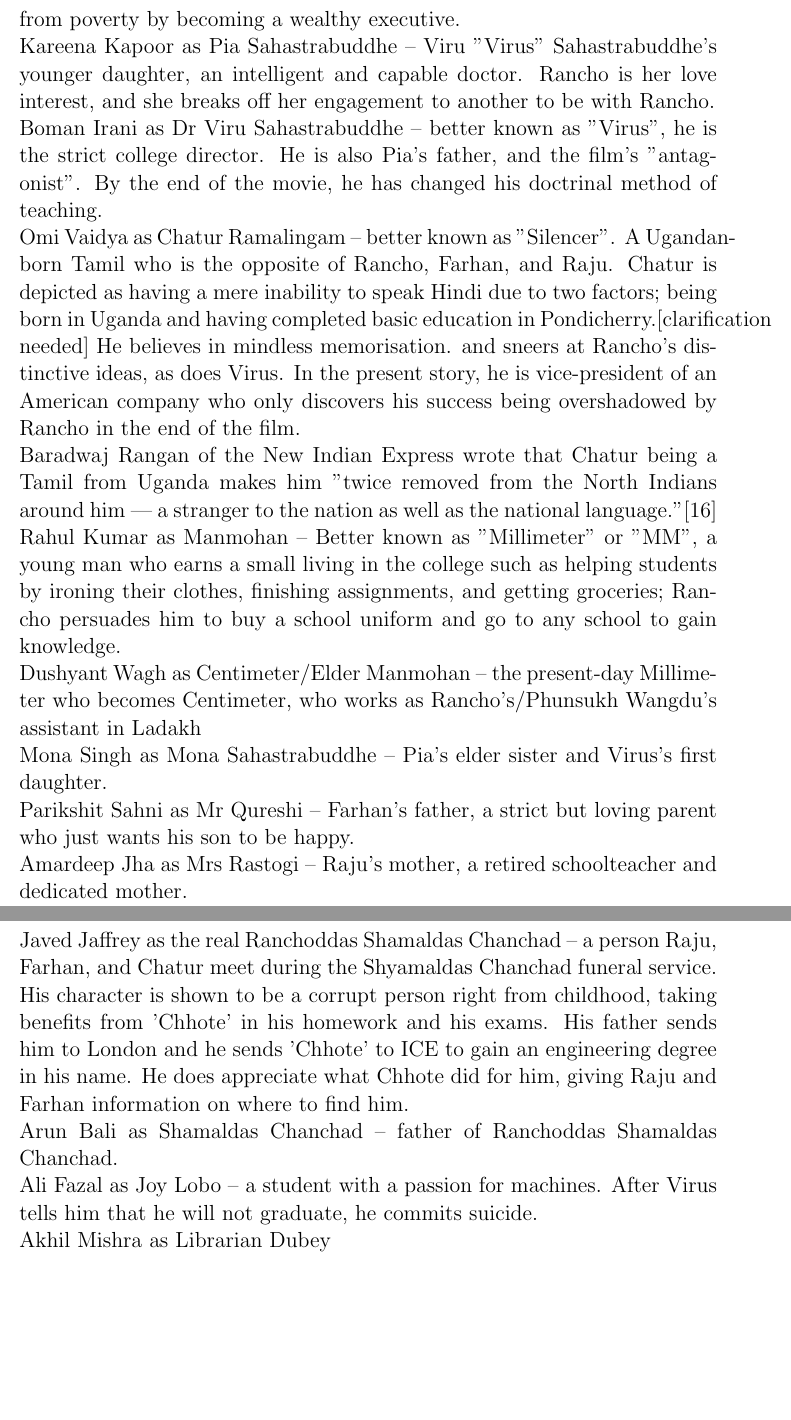
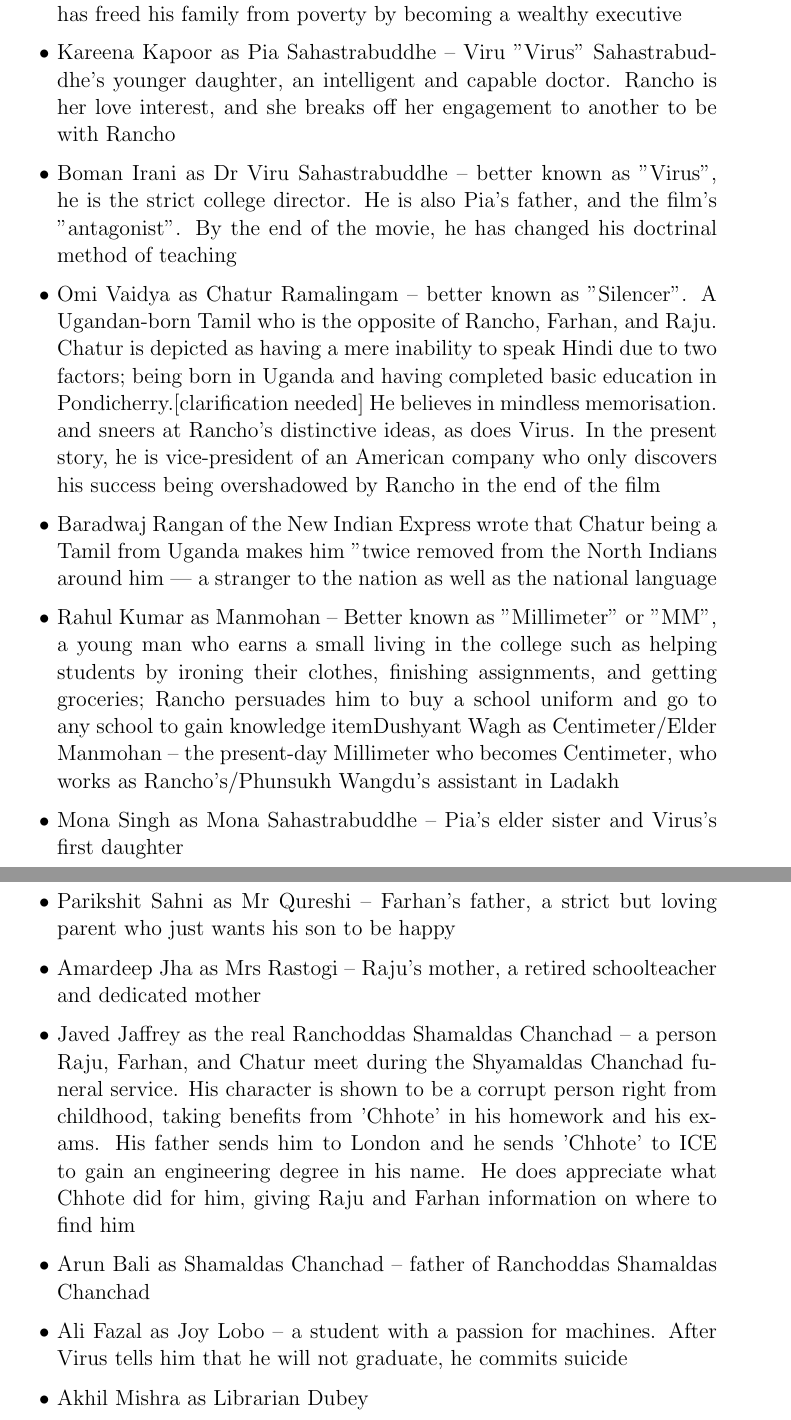
Before and after one commit to mithf40/cs251-git, a LaTeX document (3idiots.tex): two parts of pages 4 and 5 of 5, joined at a grey line, cut so that both start at the same text, the shorter picture padded with empty space. Compiled offline with pdfLaTeX.

Commit message:
Added Cast

```diff
--- a/3idiots.tex
+++ b/3idiots.tex
@@ -29,15 +27,0 @@
-Sharman Joshi as Raju Rastogi. He comes from an impoverished family with a mother who is a retired school teacher and a paralyzed father who had been a postman. In the flashback story, his family is poor so they can't afford the car that would be demanded as a dowry for his sister. In the present story, he is a settled married man in Delhi who has freed his family from poverty by becoming a wealthy executive.\\
-Kareena Kapoor as Pia Sahastrabuddhe – Viru "Virus" Sahastrabuddhe's younger daughter, an intelligent and capable doctor. Rancho is her love interest, and she breaks off her engagement to another to be with Rancho.\\
-Boman Irani as Dr Viru Sahastrabuddhe – better known as "Virus", he is the strict college director. He is also Pia's father, and the film's "antagonist". By the end of the movie, he has changed his doctrinal method of teaching.\\
-Omi Vaidya as Chatur Ramalingam – better known as "Silencer". A Ugandan-born Tamil who is the opposite of Rancho, Farhan, and Raju. Chatur is depicted as having a mere inability to speak Hindi due to two factors; being born in Uganda and having completed basic education in Pondicherry.[clarification needed] He believes in mindless memorisation. and sneers at Rancho's distinctive ideas, as does Virus. In the present story, he is vice-president of an American company who only discovers his success being overshadowed by Rancho in the end of the film.\\
-Baradwaj Rangan of the New Indian Express wrote that Chatur being a Tamil from Uganda makes him "twice removed from the North Indians around him — a stranger to the nation as well as the national language."[16]\\
-Rahul Kumar as Manmohan – Better known as "Millimeter" or "MM", a young man who earns a small living in the college such as helping students by ironing their clothes, finishing assignments, and getting groceries; Rancho persuades him to buy a school uniform and go to any school to gain knowledge.\\
-Dushyant Wagh as Centimeter/Elder Manmohan – the present-day Millimeter who becomes Centimeter, who works as Rancho's/Phunsukh Wangdu's assistant in Ladakh\\
-Mona Singh as Mona Sahastrabuddhe – Pia's elder sister and Virus's first daughter.\\
-Parikshit Sahni as Mr Qureshi – Farhan's father, a strict but loving parent who just wants his son to be happy.\\
-Amardeep Jha as Mrs Rastogi – Raju's mother, a retired schoolteacher and dedicated mother.\\
-Javed Jaffrey as the real Ranchoddas Shamaldas Chanchad – a person Raju, Farhan, and Chatur meet during the Shyamaldas Chanchad funeral service. His character is shown to be a corrupt person right from childhood, taking benefits from 'Chhote' in his homework and his exams. His father sends him to London and he sends 'Chhote' to ICE to gain an engineering degree in his name. He does appreciate what Chhote did for him, giving Raju and Farhan information on where to find him.\\
-Arun Bali as Shamaldas Chanchad – father of Ranchoddas Shamaldas Chanchad.\\
-Ali Fazal as Joy Lobo – a student with a passion for machines. After Virus tells him that he will not graduate, he commits suicide.\\
-Akhil Mishra as Librarian Dubey\\
-Rohitash Gaud as Ranchoddas' servant\\
@@ -48,0 +32,15 @@
+    \item{Sharman Joshi as Raju Rastogi. He comes from an impoverished family with a mother who is a retired school teacher and a paralyzed father who had been a postman. In the flashback story, his family is poor so they can't afford the car that would be demanded as a dowry for his sister. In the present story, he is a settled married man in Delhi who has freed his family from poverty by becoming a wealthy executive}
+    \item{Kareena Kapoor as Pia Sahastrabuddhe – Viru "Virus" Sahastrabuddhe's younger daughter, an intelligent and capable doctor. Rancho is her love interest, and she breaks off her engagement to another to be with Rancho}
+    \item{Boman Irani as Dr Viru Sahastrabuddhe – better known as "Virus", he is the strict college director. He is also Pia's father, and the film's "antagonist". By the end of the movie, he has changed his doctrinal method of teaching}
+    \item{Omi Vaidya as Chatur Ramalingam – better known as "Silencer". A Ugandan-born Tamil who is the opposite of Rancho, Farhan, and Raju. Chatur is depicted as having a mere inability to speak Hindi due to two factors; being born in Uganda and having completed basic education in Pondicherry.[clarification needed] He believes in mindless memorisation. and sneers at Rancho's distinctive ideas, as does Virus. In the present story, he is vice-president of an American company who only discovers his success being overshadowed by Rancho in the end of the film}
+    \item{Baradwaj Rangan of the New Indian Express wrote that Chatur being a Tamil from Uganda makes him "twice removed from the North Indians around him — a stranger to the nation as well as the national language}
+    \item{Rahul Kumar as Manmohan – Better known as "Millimeter" or "MM", a young man who earns a small living in the college such as helping students by ironing their clothes, finishing assignments, and getting groceries; Rancho persuades him to buy a school uniform and go to any school to gain knowledge}
+    item{Dushyant Wagh as Centimeter/Elder Manmohan – the present-day Millimeter who becomes Centimeter, who works as Rancho's/Phunsukh Wangdu's assistant in Ladakh}
+    \item{Mona Singh as Mona Sahastrabuddhe – Pia's elder sister and Virus's first daughter}
+    \item{Parikshit Sahni as Mr Qureshi – Farhan's father, a strict but loving parent who just wants his son to be happy}
+    \item{Amardeep Jha as Mrs Rastogi – Raju's mother, a retired schoolteacher and dedicated mother}
+    \item{Javed Jaffrey as the real Ranchoddas Shamaldas Chanchad – a person Raju, Farhan, and Chatur meet during the Shyamaldas Chanchad funeral service. His character is shown to be a corrupt person right from childhood, taking benefits from 'Chhote' in his homework and his exams. His father sends him to London and he sends 'Chhote' to ICE to gain an engineering degree in his name. He does appreciate what Chhote did for him, giving Raju and Farhan information on where to find him}
+    \item{Arun Bali as Shamaldas Chanchad – father of Ranchoddas Shamaldas Chanchad}
+    \item{Ali Fazal as Joy Lobo – a student with a passion for machines. After Virus tells him that he will not graduate, he commits suicide}
+    \item{Akhil Mishra as Librarian Dubey}
+    \item{Rohitash Gaud as Ranchoddas' servant}
```
Also changed, not shown: 3idiots.tex (19 more changed lines).
